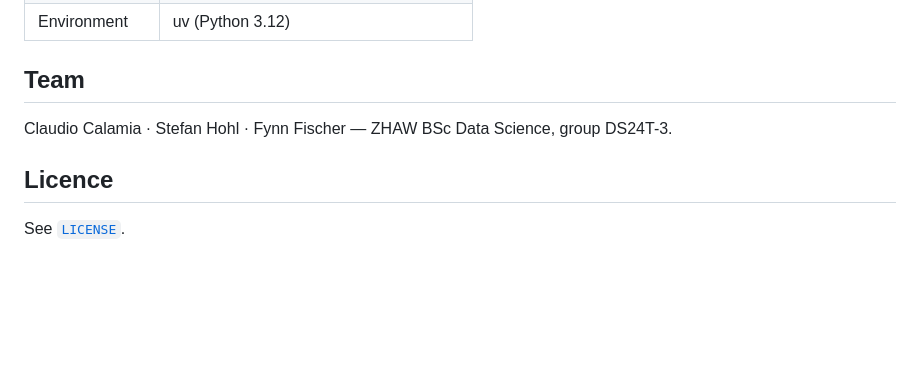
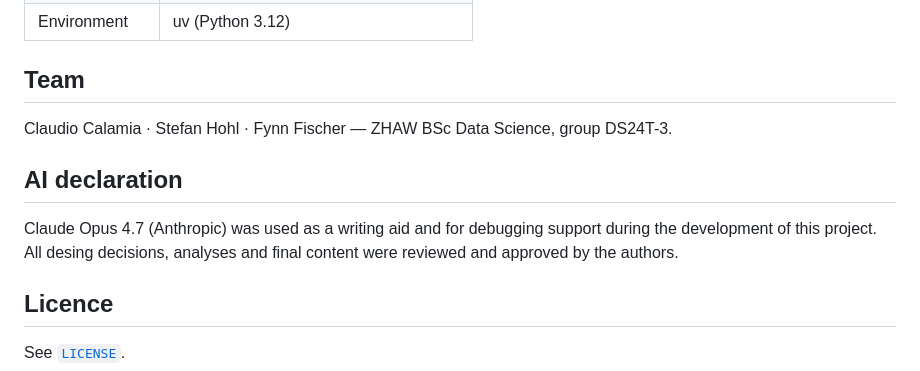
Before and after one commit to vdss-fs26-ds24t/ds24t-3-fancyproject, a Markdown page: README.md, the part around the change. GitHub-like rendering; blank space fills up the shorter version.

Commit message:
Add AI declaration to README
Added AI declaration regarding the use of Claude Opus 4.7 as a writing aid.

```diff
--- a/README.md
+++ b/README.md
@@ -93,6 +93,10 @@ Every push to `main` triggers `.github/workflows/publish.yml`, which renders the
 
 Claudio Calamia · Stefan Hohl · Fynn Fischer — ZHAW BSc Data Science, group DS24T-3.
 
+## AI declaration
+
+Claude Opus 4.7 (Anthropic) was used as a writing aid and for debugging support during the development of this project. All desing decisions, analyses and final content were reviewed and approved by the authors.
+
 ## Licence
 
 See [`LICENSE`](LICENSE).
```
